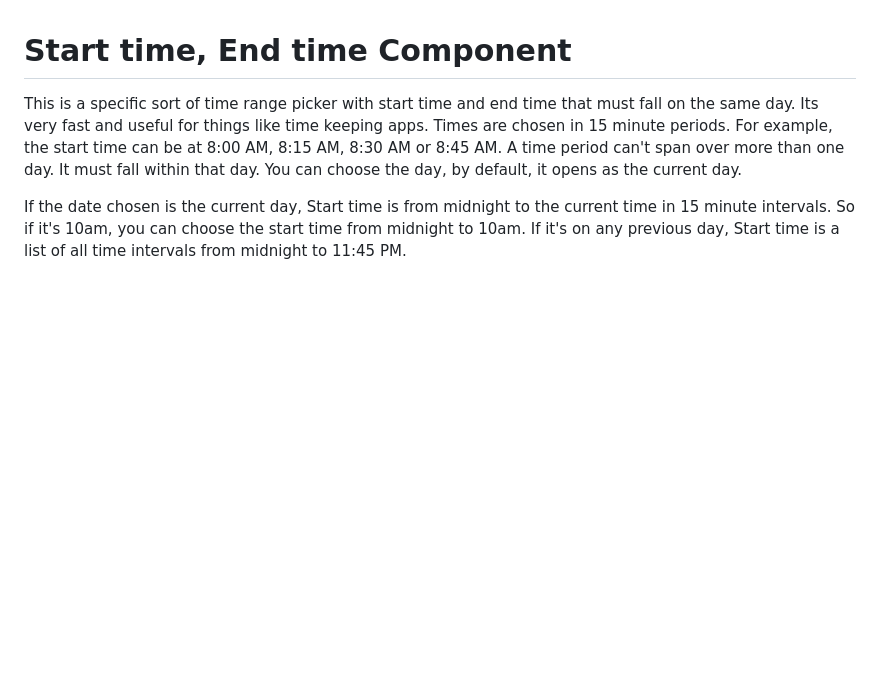
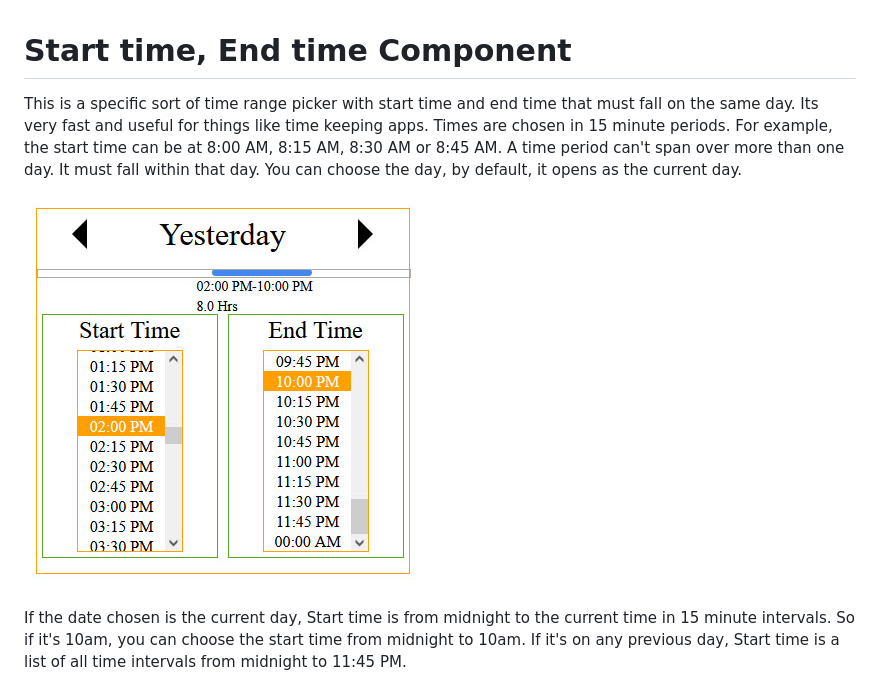
Before and after one commit to chrisjwaddell/start-time-end-time-component, a Markdown page: README.md, the part around the change. Drawn GitHub-style; pictures changed too: start-time-end-time-component.jpg (added); blank space fills up the shorter version.

```diff
--- a/README.md
+++ b/README.md
@@ -4,6 +4,9 @@ This is a specific sort of time range picker with start time and end time that m
 Times are chosen in 15 minute periods. For example, the start time can be at 8:00 AM, 8:15 AM, 8:30 AM or 8:45 AM.
 A time period can't span over more than one day. It must fall within that day.
 You can choose the day, by default, it opens as the current day.
+
+
+![](start-time-end-time-component.jpg)
 
 If the date chosen is the current day, Start time is from midnight to the current time in 15 minute intervals. So if it's 10am, you can choose the start time from midnight to 10am.
 If it's on any previous day, Start time is a list of all time intervals from midnight to 11:45 PM.
```
Also changed, not shown: 2 other files.
